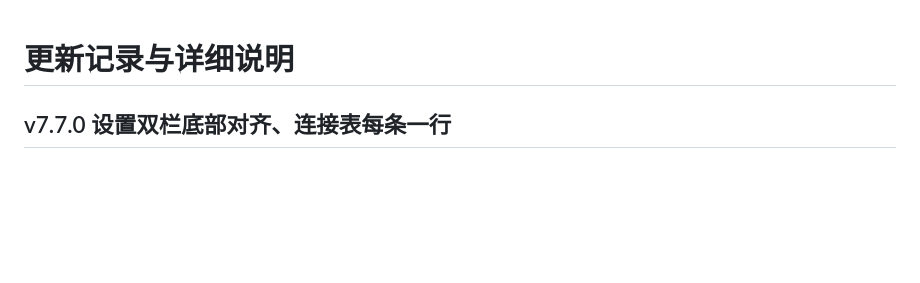
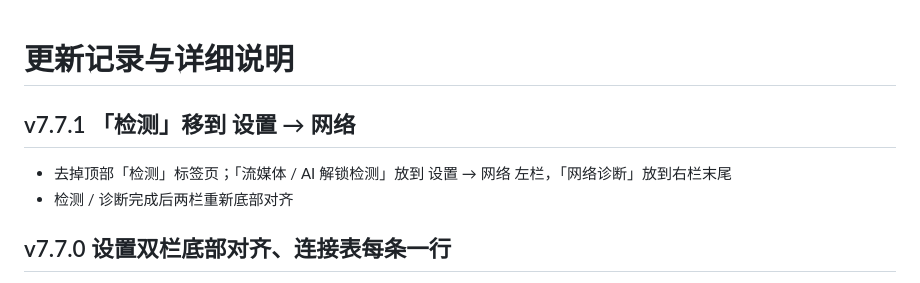
Before and after one commit to Skycnhe/Shunt, a Markdown page: CHANGELOG.md, the part around the change. GitHub-like rendering; blank space fills up the shorter version.

Commit message:
v7.7.1 检测移到设置-网络 (CHANGELOG.md) [skip ci]

```diff
--- a/CHANGELOG.md
+++ b/CHANGELOG.md
@@ -1,4 +1,8 @@
 # 更新记录与详细说明
+
+## v7.7.1 「检测」移到 设置 → 网络
+- 去掉顶部「检测」标签页；「流媒体 / AI 解锁检测」放到 设置 → 网络 左栏，「网络诊断」放到右栏末尾
+- 检测 / 诊断完成后两栏重新底部对齐
 
 ## v7.7.0 设置双栏底部对齐、连接表每条一行
 - 设置页（桌面）：两栏高度不同时，较短一栏的最后一张卡片自动拉长，两栏底部对齐；切换分组、窗口变化、展开选项后重新对齐
```
